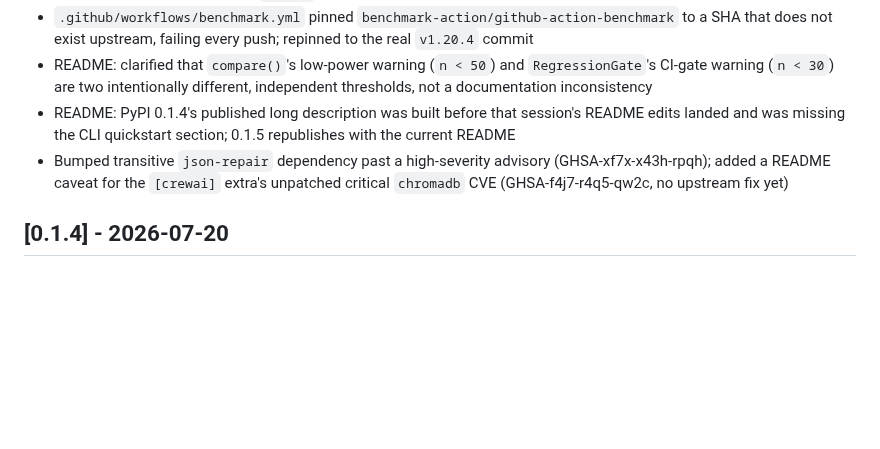
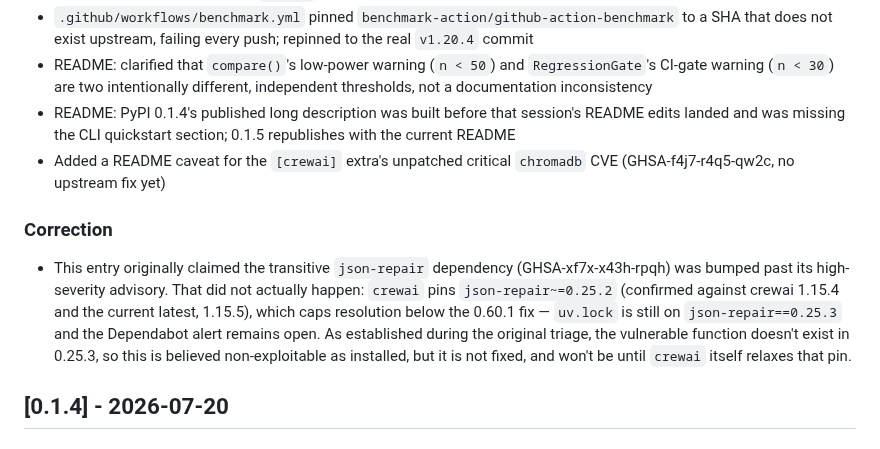
Before and after one commit to RudrenduPaul/agent-eval, a Markdown page: CHANGELOG.md, the part around the change. GitHub-like rendering; blank space fills up the shorter version.

Commit message:
Correct false json-repair fix claim; gh-pages branch created separately
Round-2 audit caught that the earlier CHANGELOG claim of bumping
json-repair past its advisory never actually took effect: crewai pins
json-repair~=0.25.2, which caps resolution below the 0.60.1 fix, so
uv.lock is unchanged at 0.25.3 and the Dependabot alert is still open.
Corrected the record instead of leaving a false claim standing.

(gh-pages branch, needed by benchmark.yml's publish step, was created
directly on the remote -- no local repo changes for that fix.)

```diff
--- a/CHANGELOG.md
+++ b/CHANGELOG.md
@@ -19,7 +19,11 @@ Versions follow [Semantic Versioning](https://semver.org/spec/v2.0.0.html).
 - `.github/workflows/benchmark.yml` pinned `benchmark-action/github-action-benchmark` to a SHA that does not exist upstream, failing every push; repinned to the real `v1.20.4` commit
 - README: clarified that `compare()`'s low-power warning (`n < 50`) and `RegressionGate`'s CI-gate warning (`n < 30`) are two intentionally different, independent thresholds, not a documentation inconsistency
 - README: PyPI 0.1.4's published long description was built before that session's README edits landed and was missing the CLI quickstart section; 0.1.5 republishes with the current README
-- Bumped transitive `json-repair` dependency past a high-severity advisory (GHSA-xf7x-x43h-rpqh); added a README caveat for the `[crewai]` extra's unpatched critical `chromadb` CVE (GHSA-f4j7-r4q5-qw2c, no upstream fix yet)
+- Added a README caveat for the `[crewai]` extra's unpatched critical `chromadb` CVE (GHSA-f4j7-r4q5-qw2c, no upstream fix yet)
+
+### Correction
+
+- This entry originally claimed the transitive `json-repair` dependency (GHSA-xf7x-x43h-rpqh) was bumped past its high-severity advisory. That did not actually happen: `crewai` pins `json-repair~=0.25.2` (confirmed against crewai 1.15.4 and the current latest, 1.15.5), which caps resolution below the 0.60.1 fix — `uv.lock` is still on `json-repair==0.25.3` and the Dependabot alert remains open. As established during the original triage, the vulnerable function doesn't exist in 0.25.3, so this is believed non-exploitable as installed, but it is not fixed, and won't be until `crewai` itself relaxes that pin.
 
 ## [0.1.4] - 2026-07-20
 
```
